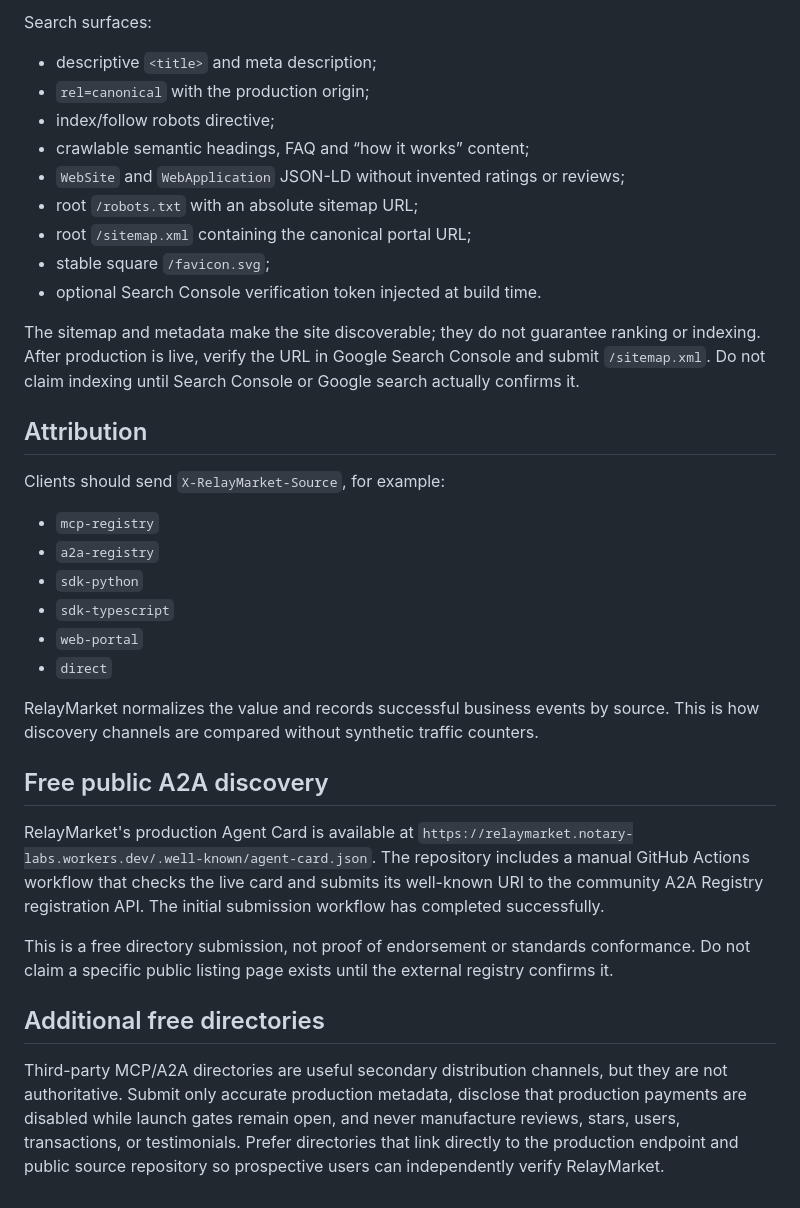
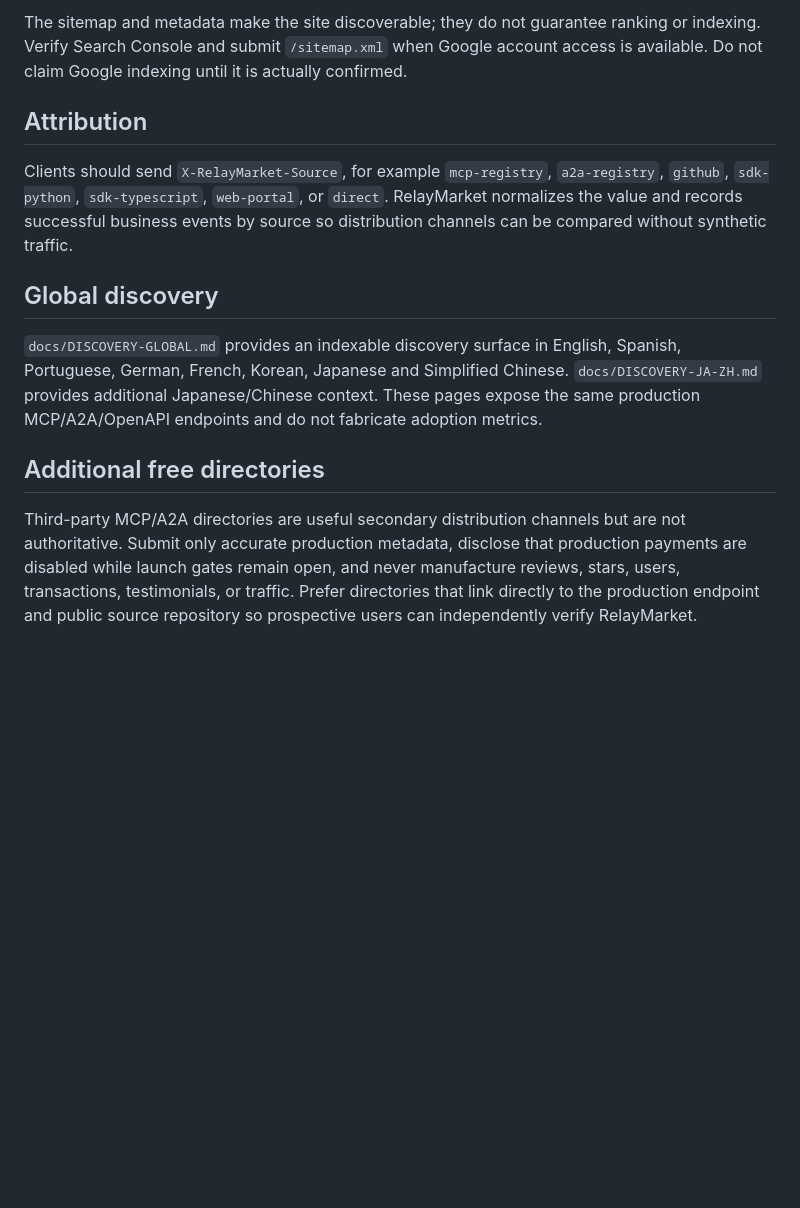
Before and after one commit to Kosta1985/relaymarket, a Markdown page: docs/DISCOVERY.md, the part around one of its changes. GitHub-like rendering; blank space fills up the shorter version.

```diff
--- a/docs/DISCOVERY.md
+++ b/docs/DISCOVERY.md
@@ -51,37 +38,14 @@ The portal keeps important explanatory text in the server-delivered HTML rather
 
-Search surfaces:
-
-- descriptive `<title>` and meta description;
-- `rel=canonical` with the production origin;
-- index/follow robots directive;
-- crawlable semantic headings, FAQ and “how it works” content;
-- `WebSite` and `WebApplication` JSON-LD without invented ratings or reviews;
-- root `/robots.txt` with an absolute sitemap URL;
-- root `/sitemap.xml` containing the canonical portal URL;
-- stable square `/favicon.svg`;
-- optional Search Console verification token injected at build time.
-
-The sitemap and metadata make the site discoverable; they do not guarantee ranking or indexing. After production is live, verify the URL in Google Search Console and submit `/sitemap.xml`. Do not claim indexing until Search Console or Google search actually confirms it.
+The sitemap and metadata make the site discoverable; they do not guarantee ranking or indexing. Verify Search Console and submit `/sitemap.xml` when Google account access is available. Do not claim Google indexing until it is actually confirmed.
 
 ## Attribution
 
-Clients should send `X-RelayMarket-Source`, for example:
+Clients should send `X-RelayMarket-Source`, for example `mcp-registry`, `a2a-registry`, `github`, `sdk-python`, `sdk-typescript`, `web-portal`, or `direct`. RelayMarket normalizes the value and records successful business events by source so distribution channels can be compared without synthetic traffic.
 
-- `mcp-registry`
-- `a2a-registry`
-- `sdk-python`
-- `sdk-typescript`
-- `web-portal`
-- `direct`
+## Global discovery
 
-RelayMarket normalizes the value and records successful business events by source. This is how discovery channels are compared without synthetic traffic counters.
-
-## Free public A2A discovery
-
-RelayMarket's production Agent Card is available at `https://relaymarket.notary-labs.workers.dev/.well-known/agent-card.json`. The repository includes a manual GitHub Actions workflow that checks the live card and submits its well-known URI to the community A2A Registry registration API. The initial submission workflow has completed successfully.
-
-This is a free directory submission, not proof of endorsement or standards conformance. Do not claim a specific public listing page exists until the external registry confirms it.
+`docs/DISCOVERY-GLOBAL.md` provides an indexable discovery surface in English, Spanish, Portuguese, German, French, Korean, Japanese and Simplified Chinese. `docs/DISCOVERY-JA-ZH.md` provides additional Japanese/Chinese context. These pages expose the same production MCP/A2A/OpenAPI endpoints and do not fabricate adoption metrics.
 
 ## Additional free directories
 
-Third-party MCP/A2A directories are useful secondary distribution channels, but they are not authoritative. Submit only accurate production metadata, disclose that production payments are disabled while launch gates remain open, and never manufacture reviews, stars, users, transactions, or testimonials. Prefer directories that link directly to the production endpoint and public source repository so prospective users can independently verify RelayMarket.
+Third-party MCP/A2A directories are useful secondary distribution channels but are not authoritative. Submit only accurate production metadata, disclose that production payments are disabled while launch gates remain open, and never manufacture reviews, stars, users, transactions, testimonials, or traffic. Prefer directories that link directly to the production endpoint and public source repository so prospective users can independently verify RelayMarket.
```
Also changed, not shown: other parts of docs/DISCOVERY.md (+14 -27 lines).
